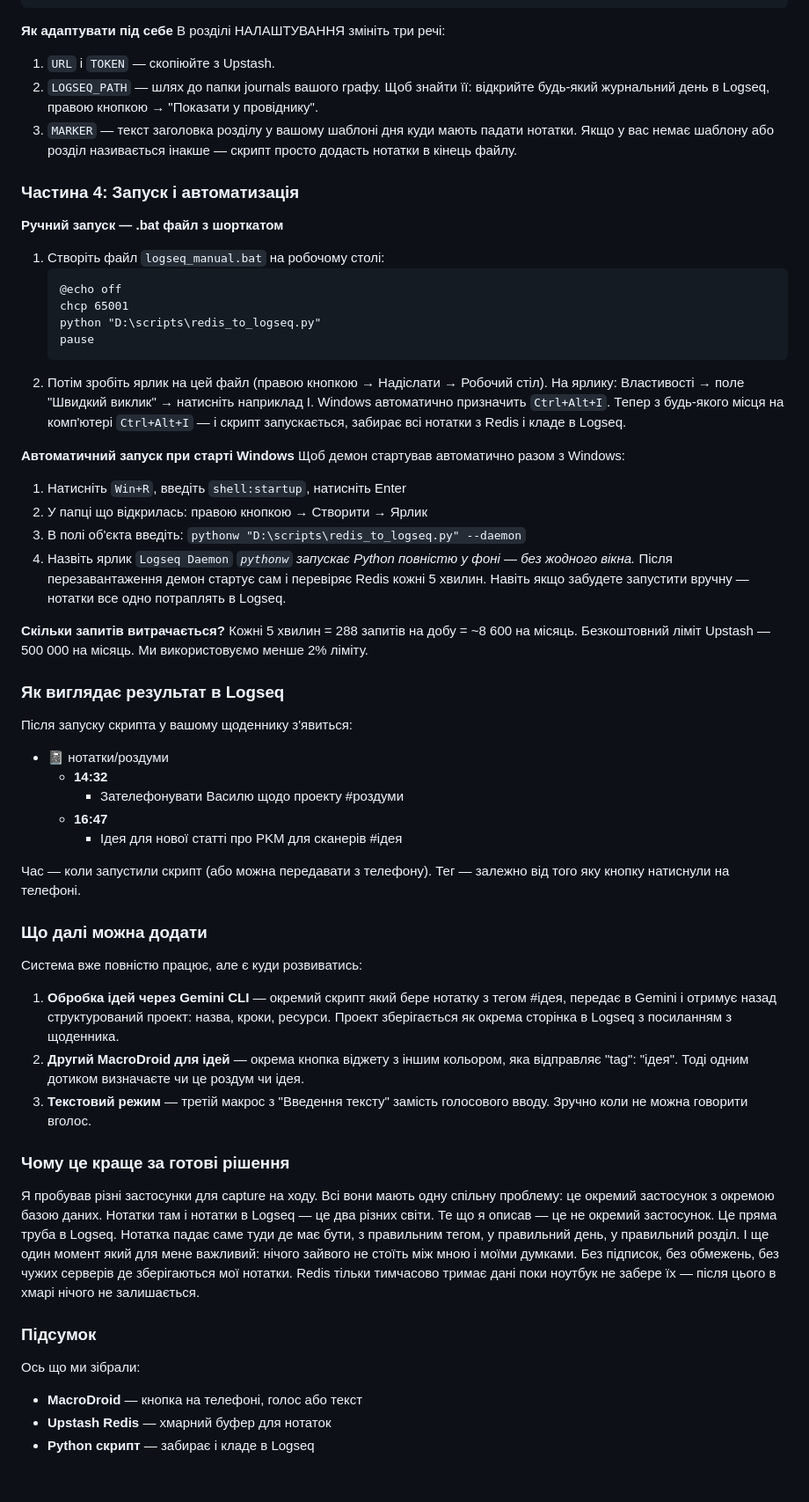
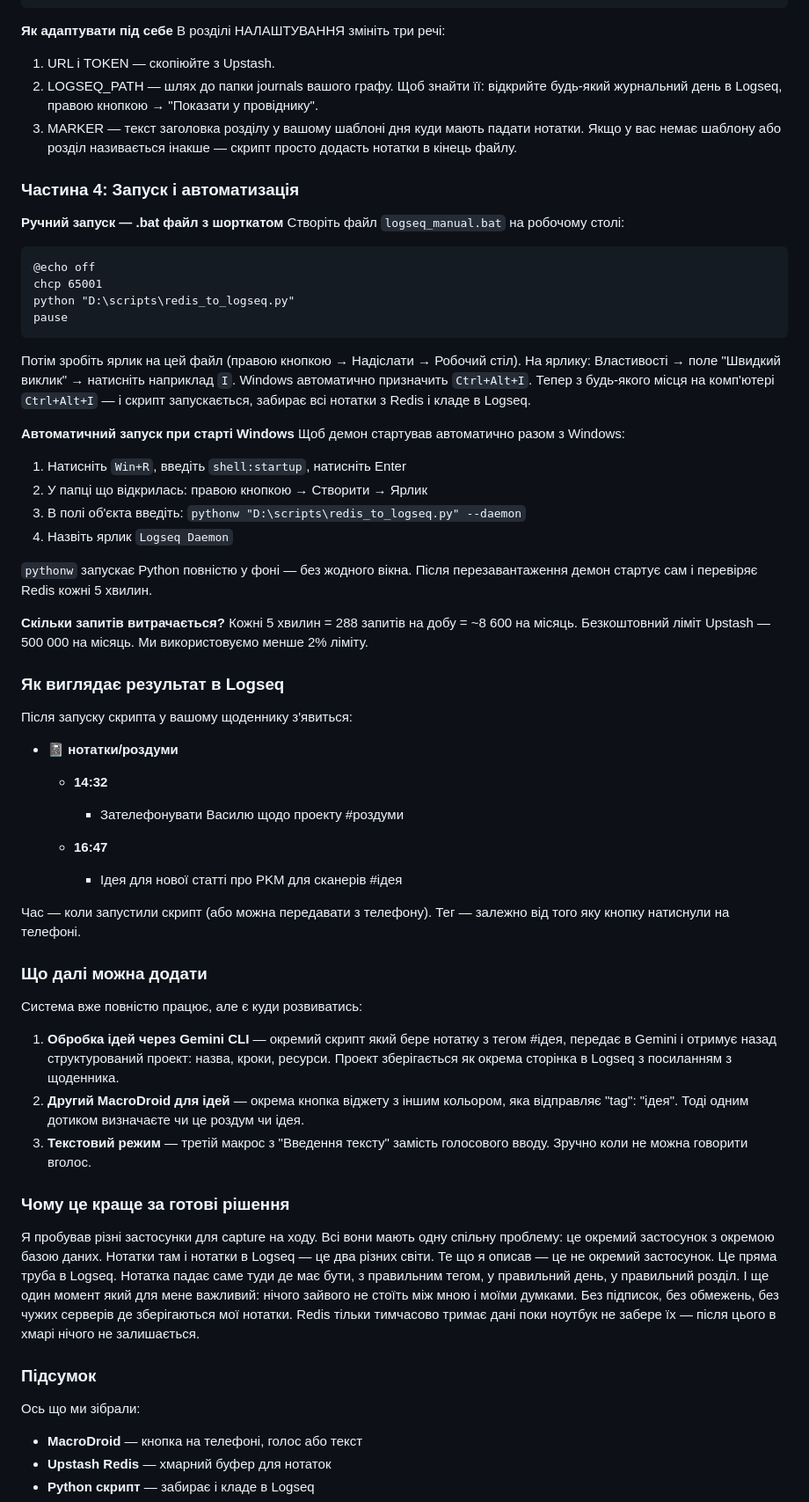
Before and after one commit to Bov888/my-scanner-blog, a Markdown page: posts/iak-ia-navchyv-logseq-lovyty-moyi-dumky-na-lotu-bez-prohramuvannia-i-bez-boliu.md, the part around one of its changes. Shown at 88% size. GitHub-like rendering; blank space fills up the shorter version.

Commit message:
Update Дописи “iak-ia-navchyv-logseq-lovyty-moyi-dumky-na-lotu-bez-prohramuvannia-i-bez-boliu”

````diff
--- a/posts/iak-ia-navchyv-logseq-lovyty-moyi-dumky-na-lotu-bez-prohramuvannia-i-bez-boliu.md
+++ b/posts/iak-ia-navchyv-logseq-lovyty-moyi-dumky-na-lotu-bez-prohramuvannia-i-bez-boliu.md
@@ -259,59 +275,72 @@ if __name__ == "__main__":
 
 **Як адаптувати під себе**
 В розділі НАЛАШТУВАННЯ змініть три речі:
-1. `URL` і `TOKEN` — скопіюйте з Upstash.
-2. `LOGSEQ_PATH` — шлях до папки journals вашого графу. Щоб знайти її: відкрийте будь-який журнальний день в Logseq, правою кнопкою → "Показати у провіднику".
-3. `MARKER` — текст заголовка розділу у вашому шаблоні дня куди мають падати нотатки. Якщо у вас немає шаблону або розділ називається інакше — скрипт просто додасть нотатки в кінець файлу.
+
+1. URL і TOKEN — скопіюйте з Upstash.
+2. LOGSEQ_PATH — шлях до папки journals вашого графу. Щоб знайти її: відкрийте будь-який журнальний день в Logseq, правою кнопкою → "Показати у провіднику".
+3. MARKER — текст заголовка розділу у вашому шаблоні дня куди мають падати нотатки. Якщо у вас немає шаблону або розділ називається інакше — скрипт просто додасть нотатки в кінець файлу.
 
 ### Частина 4: Запуск і автоматизація
 
 **Ручний запуск — .bat файл з шорткатом**
-1. Створіть файл `logseq_manual.bat` на робочому столі:
-    ```batch
-    @echo off
-    chcp 65001
-    python "D:\scripts\redis_to_logseq.py"
-    pause
-    ```
-2. Потім зробіть ярлик на цей файл (правою кнопкою → Надіслати → Робочий стіл). На ярлику: Властивості → поле "Швидкий виклик" → натисніть наприклад I. Windows автоматично призначить `Ctrl+Alt+I`.
+Створіть файл `logseq_manual.bat` на робочому столі:
+
+```batch
+@echo off
+chcp 65001
+python "D:\scripts\redis_to_logseq.py"
+pause
+```
+
+Потім зробіть ярлик на цей файл (правою кнопкою → Надіслати → Робочий стіл). На ярлику: Властивості → поле "Швидкий виклик" → натисніть наприклад `I`. Windows автоматично призначить `Ctrl+Alt+I`.
 Тепер з будь-якого місця на комп'ютері `Ctrl+Alt+I` — і скрипт запускається, забирає всі нотатки з Redis і кладе в Logseq.
 
 **Автоматичний запуск при старті Windows**
 Щоб демон стартував автоматично разом з Windows:
+
 1. Натисніть `Win+R`, введіть `shell:startup`, натисніть Enter
 2. У папці що відкрилась: правою кнопкою → Створити → Ярлик
-3. В полі об'єкта введіть:
-    `pythonw "D:\scripts\redis_to_logseq.py" --daemon`
+3. В полі об'єкта введіть: `pythonw "D:\scripts\redis_to_logseq.py" --daemon`
 4. Назвіть ярлик `Logseq Daemon`
-*`pythonw` запускає Python повністю у фоні — без жодного вікна.*
-Після перезавантаження демон стартує сам і перевіряє Redis кожні 5 хвилин. Навіть якщо забудете запустити вручну — нотатки все одно потраплять в Logseq.
+
+`pythonw` запускає Python повністю у фоні — без жодного вікна. Після перезавантаження демон стартує сам і перевіряє Redis кожні 5 хвилин.
 
 **Скільки запитів витрачається?**
 Кожні 5 хвилин = 288 запитів на добу = ~8 600 на місяць. Безкоштовний ліміт Upstash — 500 000 на місяць. Ми використовуємо менше 2% ліміту.
 
 ### Як виглядає результат в Logseq
+
 Після запуску скрипта у вашому щоденнику з'явиться:
-* 📓 нотатки/роздуми
-    - **14:32**
-        - Зателефонувати Василю щодо проекту #роздуми
-    - **16:47**
-        - Ідея для нової статті про PKM для сканерів #ідея
+
+* **📓 нотатки/роздуми**
+
+  * **14:32**
+
+    * Зателефонувати Василю щодо проекту #роздуми
+  * **16:47**
+
+    * Ідея для нової статті про PKM для сканерів #ідея
 
 Час — коли запустили скрипт (або можна передавати з телефону). Тег — залежно від того яку кнопку натиснули на телефоні.
 
 ### Що далі можна додати
+
 Система вже повністю працює, але є куди розвиватись:
+
 1. **Обробка ідей через Gemini CLI** — окремий скрипт який бере нотатку з тегом #ідея, передає в Gemini і отримує назад структурований проект: назва, кроки, ресурси. Проект зберігається як окрема сторінка в Logseq з посиланням з щоденника.
 2. **Другий MacroDroid для ідей** — окрема кнопка віджету з іншим кольором, яка відправляє "tag": "ідея". Тоді одним дотиком визначаєте чи це роздум чи ідея.
 3. **Текстовий режим** — третій макрос з "Введення тексту" замість голосового вводу. Зручно коли не можна говорити вголос.
 
 ### Чому це краще за готові рішення
+
 Я пробував різні застосунки для capture на ходу. Всі вони мають одну спільну проблему: це окремий застосунок з окремою базою даних. Нотатки там і нотатки в Logseq — це два різних світи.
 Те що я описав — це не окремий застосунок. Це пряма труба в Logseq. Нотатка падає саме туди де має бути, з правильним тегом, у правильний день, у правильний розділ.
 І ще один момент який для мене важливий: нічого зайвого не стоїть між мною і моїми думками. Без підписок, без обмежень, без чужих серверів де зберігаються мої нотатки. Redis тільки тимчасово тримає дані поки ноутбук не забере їх — після цього в хмарі нічого не залишається.
 
 ### Підсумок
+
 Ось що ми зібрали:
+
 * **MacroDroid** — кнопка на телефоні, голос або текст
 * **Upstash Redis** — хмарний буфер для нотаток
 * **Python скрипт** — забирає і кладе в Logseq
````
Also changed, not shown: other parts of posts/iak-ia-navchyv-logseq-lovyty-moyi-dumky-na-lotu-bez-prohramuvannia-i-bez-boliu.md (+51 -35 lines).
